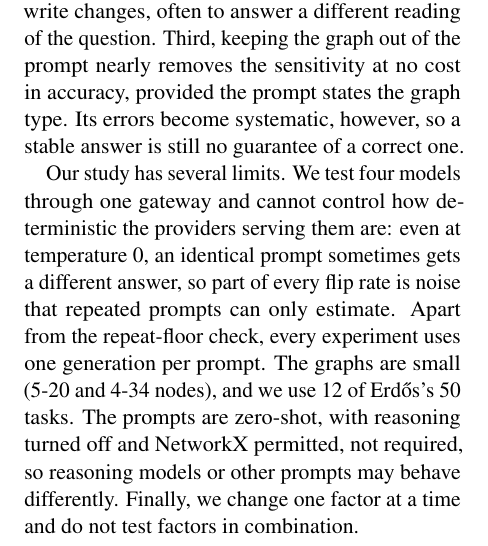
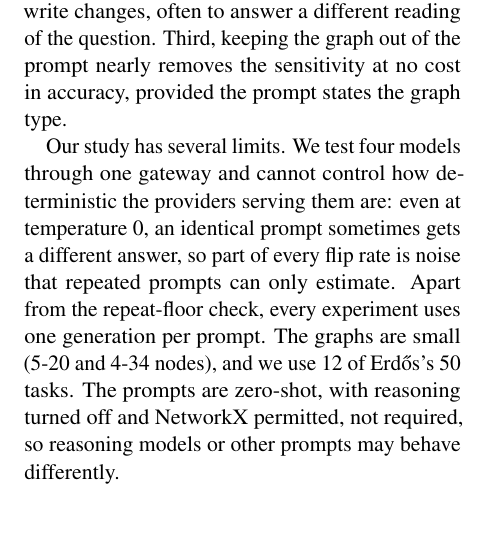
Before and after one commit to dolev98/graph_serialization_invariance, a LaTeX paper (paper/main.tex): part of one column of page 5 of 10, cut so that both start at the same text, the shorter picture padded with empty space. Compiled offline with pdfLaTeX.

Commit message:
Update main.tex

```diff
--- a/paper/main.tex
+++ b/paper/main.tex
@@ -242,9 +242,9 @@ Two limits remain: with NetworkX, M3 stays about 2 points below code from text i
 
 \section{Conclusion and Limitations}
 
-We asked whether code generation gives the same answer when the same graph is serialized differently, and where it fails to. Our results give three takeaways. First, code is far more robust than direct answering, and its advantage grows with the size of the graph, but it is not invariant, and some serializations still break it, such as writing each edge twice. Second, the fragility does not come from reading the graph. Models copy the graph almost perfectly, and the answer changes because the program they write changes, often to answer a different reading of the question. Third, keeping the graph out of the prompt nearly removes the sensitivity at no cost in accuracy, provided the prompt states the graph type. Its errors become systematic, however, so a stable answer is still no guarantee of a correct one.
+We asked whether code generation gives the same answer when the same graph is serialized differently, and where it fails to. Our results give three takeaways. First, code is far more robust than direct answering, and its advantage grows with the size of the graph, but it is not invariant, and some serializations still break it, such as writing each edge twice. Second, the fragility does not come from reading the graph. Models copy the graph almost perfectly, and the answer changes because the program they write changes, often to answer a different reading of the question. Third, keeping the graph out of the prompt nearly removes the sensitivity at no cost in accuracy, provided the prompt states the graph type.
 
-Our study has several limits. We test four models through one gateway and cannot control how deterministic the providers serving them are: even at temperature 0, an identical prompt sometimes gets a different answer, so part of every flip rate is noise that repeated prompts can only estimate. Apart from the repeat-floor check, every experiment uses one generation per prompt. The graphs are small (5-20 and 4-34 nodes), and we use 12 of Erdős's 50 tasks. The prompts are zero-shot, with reasoning turned off and NetworkX permitted, not required, so reasoning models or other prompts may behave differently. Finally, we change one factor at a time and do not test factors in combination.
+Our study has several limits. We test four models through one gateway and cannot control how deterministic the providers serving them are: even at temperature 0, an identical prompt sometimes gets a different answer, so part of every flip rate is noise that repeated prompts can only estimate. Apart from the repeat-floor check, every experiment uses one generation per prompt. The graphs are small (5-20 and 4-34 nodes), and we use 12 of Erdős's 50 tasks. The prompts are zero-shot, with reasoning turned off and NetworkX permitted, not required, so reasoning models or other prompts may behave differently.
 
 \bibliography{references}
 
```
